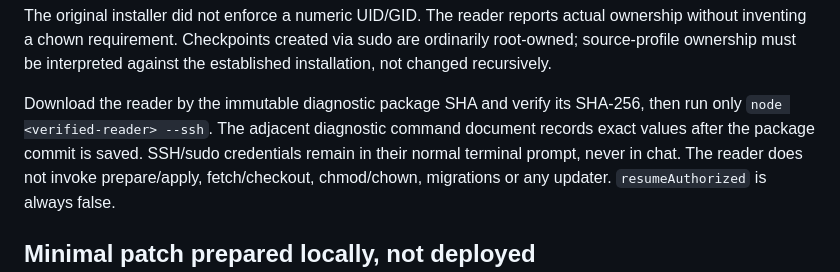
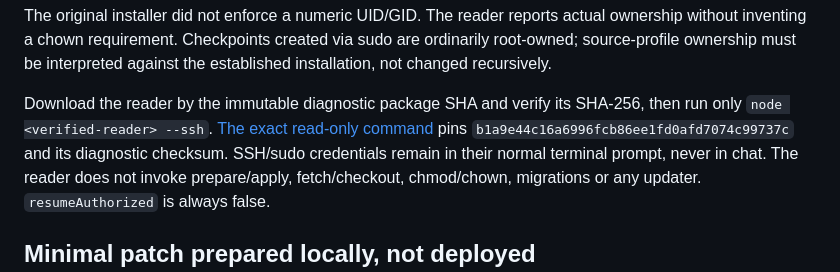
Before and after one commit to Thomas-Thor/ShadowBridge, a Markdown page: docs/OWNER-BOOK-OAUTH-PERMISSIONS-DIAG.md, the part around the change. GitHub-like rendering.

Commit message:
Pin metadata-only Contabo diagnostic command for OWNER

```diff
--- a/docs/OWNER-BOOK-OAUTH-PERMISSIONS-DIAG.md
+++ b/docs/OWNER-BOOK-OAUTH-PERMISSIONS-DIAG.md
@@ -53,8 +53,9 @@ sudo are ordinarily root-owned; source-profile ownership must be interpreted
 against the established installation, not changed recursively.
 
 Download the reader by the immutable diagnostic package SHA and verify its
-SHA-256, then run only `node <verified-reader> --ssh`. The adjacent diagnostic
-command document records exact values after the package commit is saved.
+SHA-256, then run only `node <verified-reader> --ssh`.
+[The exact read-only command](OWNER-BOOK-OAUTH-PERMISSIONS-DIAG-COMMAND.md) pins
+`b1a9e44c16a6996fcb86ee1fd0afd7074c99737c` and its diagnostic checksum.
 SSH/sudo credentials remain in their normal terminal prompt, never in chat.
 The reader does not invoke prepare/apply, fetch/checkout, chmod/chown, migrations
 or any updater. `resumeAuthorized` is always false.
```
Also changed, not shown: docs/OWNER-BOOK-OAUTH-PERMISSIONS-DIAG-COMMAND.md (added, +40 -0 lines).
